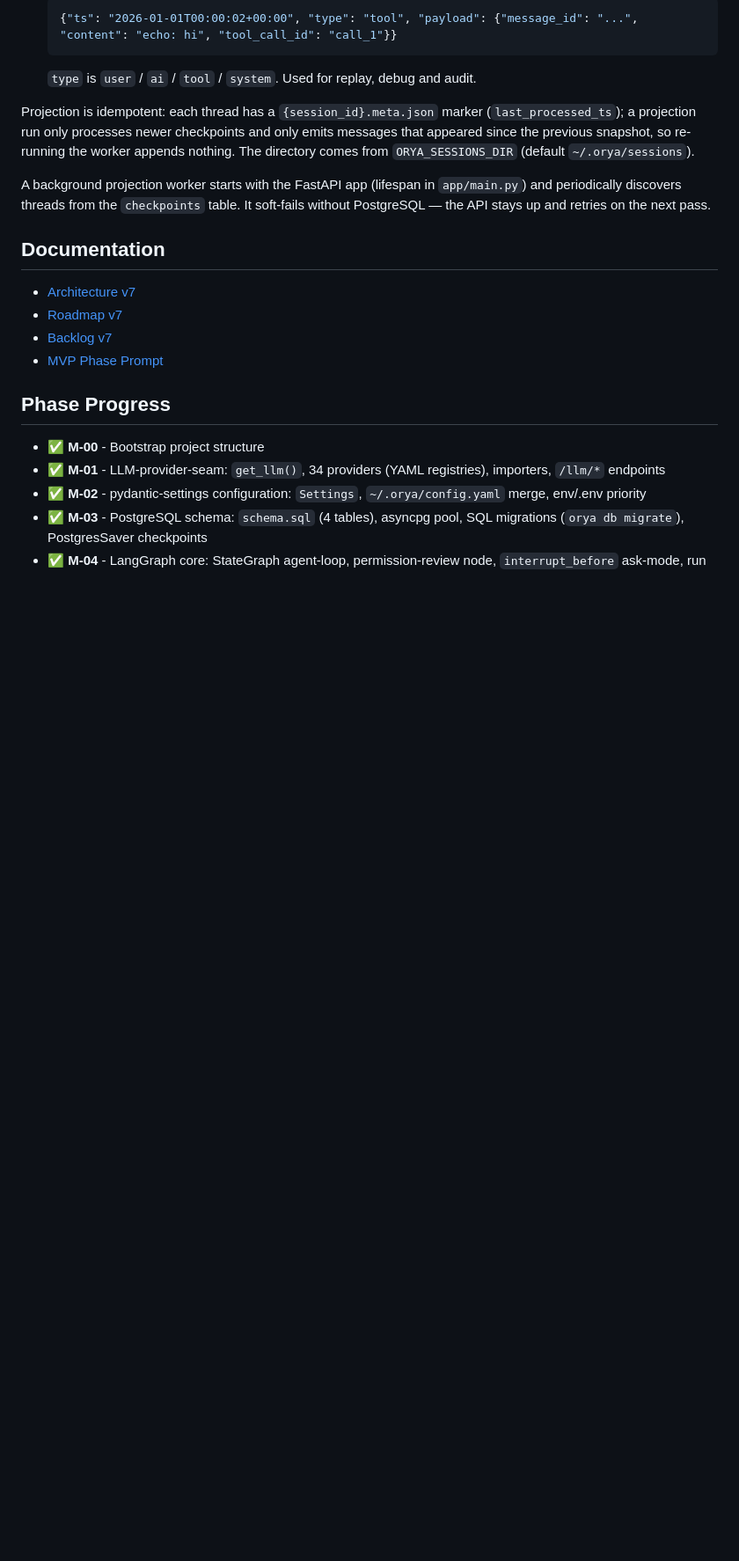
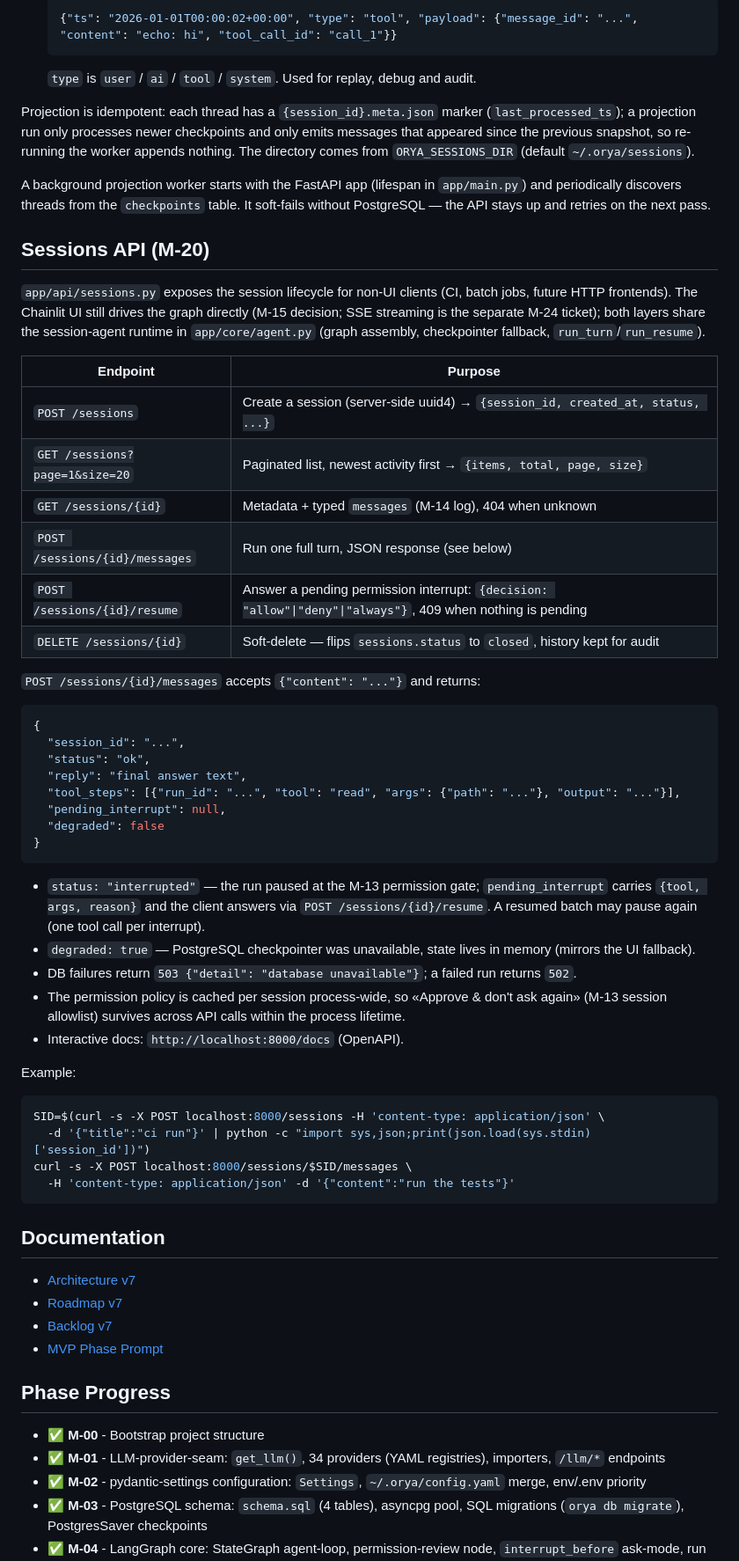
Before and after one commit to Reider85/OryaAgent, a Markdown page: README.md, the part around one of its changes. Shown at 88% size. GitHub-like rendering; blank space fills up the shorter version.

Commit message:
M-20: README sessions API section + phase progress (M-15..M-18 backfill)

````diff
--- a/README.md
+++ b/README.md
@@ -184,6 +184,47 @@ Projection is idempotent: each thread has a `{session_id}.meta.json` marker (`la
 
 A background projection worker starts with the FastAPI app (lifespan in `app/main.py`) and periodically discovers threads from the `checkpoints` table. It soft-fails without PostgreSQL — the API stays up and retries on the next pass.
 
+## Sessions API (M-20)
+
+`app/api/sessions.py` exposes the session lifecycle for non-UI clients (CI, batch jobs, future HTTP frontends). The Chainlit UI still drives the graph directly (M-15 decision; SSE streaming is the separate M-24 ticket); both layers share the session-agent runtime in `app/core/agent.py` (graph assembly, checkpointer fallback, `run_turn`/`run_resume`).
+
+| Endpoint | Purpose |
+|---|---|
+| `POST /sessions` | Create a session (server-side uuid4) → `{session_id, created_at, status, ...}` |
+| `GET /sessions?page=1&size=20` | Paginated list, newest activity first → `{items, total, page, size}` |
+| `GET /sessions/{id}` | Metadata + typed `messages` (M-14 log), 404 when unknown |
+| `POST /sessions/{id}/messages` | Run one full turn, JSON response (see below) |
+| `POST /sessions/{id}/resume` | Answer a pending permission interrupt: `{decision: "allow"\|"deny"\|"always"}`, 409 when nothing is pending |
+| `DELETE /sessions/{id}` | Soft-delete — flips `sessions.status` to `closed`, history kept for audit |
+
+`POST /sessions/{id}/messages` accepts `{"content": "..."}` and returns:
+
+```json
+{
+  "session_id": "...",
+  "status": "ok",
+  "reply": "final answer text",
+  "tool_steps": [{"run_id": "...", "tool": "read", "args": {"path": "..."}, "output": "..."}],
+  "pending_interrupt": null,
+  "degraded": false
+}
+```
+
+- `status: "interrupted"` — the run paused at the M-13 permission gate; `pending_interrupt` carries `{tool, args, reason}` and the client answers via `POST /sessions/{id}/resume`. A resumed batch may pause again (one tool call per interrupt).
+- `degraded: true` — PostgreSQL checkpointer was unavailable, state lives in memory (mirrors the UI fallback).
+- DB failures return `503 {"detail": "database unavailable"}`; a failed run returns `502`.
+- The permission policy is cached per session process-wide, so «Approve & don't ask again» (M-13 session allowlist) survives across API calls within the process lifetime.
+- Interactive docs: `http://localhost:8000/docs` (OpenAPI).
+
+Example:
+
+```bash
+SID=$(curl -s -X POST localhost:8000/sessions -H 'content-type: application/json' \
+  -d '{"title":"ci run"}' | python -c "import sys,json;print(json.load(sys.stdin)['session_id'])")
+curl -s -X POST localhost:8000/sessions/$SID/messages \
+  -H 'content-type: application/json' -d '{"content":"run the tests"}'
+```
+
 ## Documentation
 
 - [Architecture v7](analytics/ARCHITECT7.md)
````
Also changed, not shown: other parts of README.md (+6 -1 lines).
